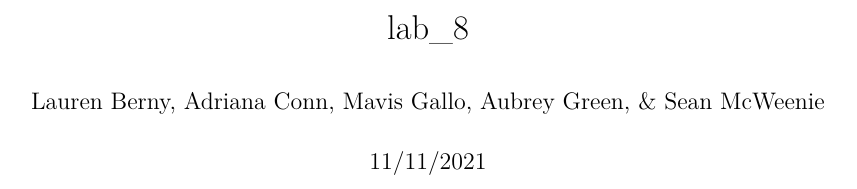
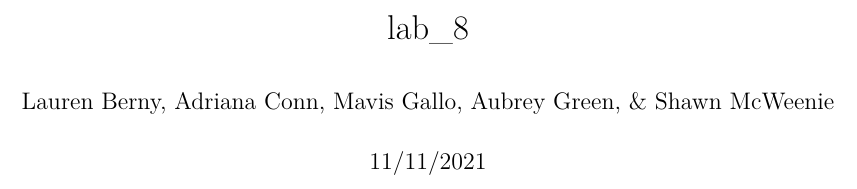
Before and after one commit to laurenberny/lab_8, an R Markdown document (scripts/lab_8.Rmd): part of the page, cut so that both start at the same text. The pictures show the output file scripts/lab_8.pdf that the author committed with the source.

Commit message:
typo fix

```diff
--- a/scripts/lab_8.Rmd
+++ b/scripts/lab_8.Rmd
@@ -1,6 +1,6 @@
 ---
 title: "lab_8"
-author: "Lauren Berny, Adriana Conn, Mavis Gallo, Aubrey Green, & Sean McWeenie"
+author: "Lauren Berny, Adriana Conn, Mavis Gallo, Aubrey Green, & Shawn McWeenie"
 date: "11/11/2021"
 output: pdf_document
 ---
```
Also changed, not shown: scripts/lab_8.pdf.
